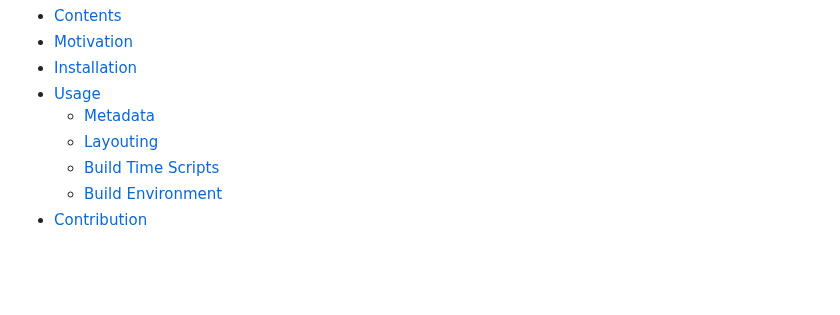
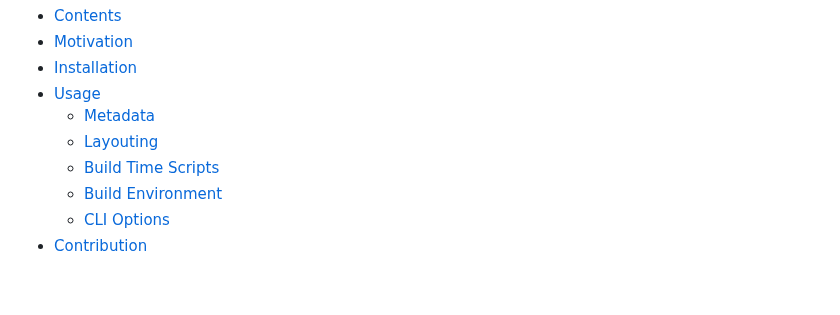
Before and after one commit to loreanvictor/pree, a Markdown page: README.md, the part around the change. Rendered like a GitHub page.

Commit message:
fix readme toc

```diff
--- a/README.md
+++ b/README.md
@@ -37,6 +37,7 @@ without using any build tools or frameworks.
   - [Layouting](#layouting)
   - [Build Time Scripts](#build-time-scripts)
   - [Build Environment](#build-environment)
+  - [CLI Options](#cli-options)
 - [Contribution](#contribution)
 
 <br>
```
